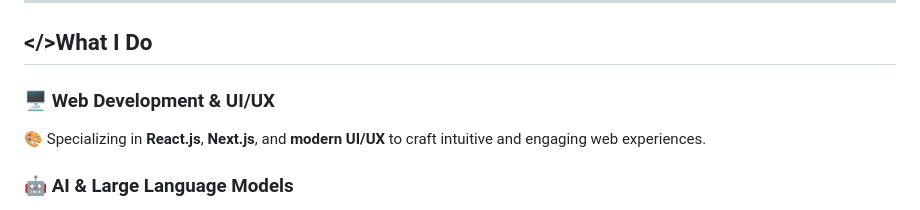
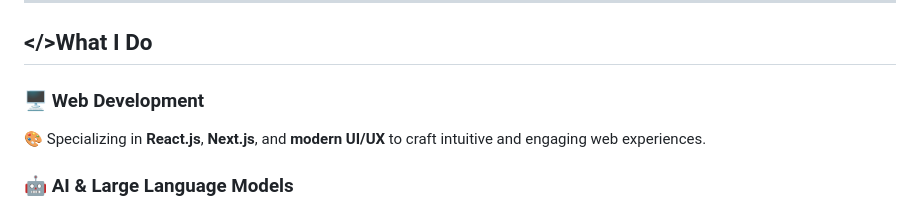
Before and after one commit to mash021/mash021, a Markdown page: README.md, the part around the change. Rendered like a GitHub page.

Commit message:
Update web development section in README
Removed UI/UX from the Web Development section and clarified specialization in React.js and Next.js.

```diff
--- a/README.md
+++ b/README.md
@@ -9,7 +9,7 @@
 
 ## </>What I Do
 
-### 🖥️ Web Development & UI/UX
+### 🖥️ Web Development
 🎨 Specializing in **React.js**, **Next.js**, and **modern UI/UX** to craft intuitive and engaging web experiences.
 
 ### 🤖 AI & Large Language Models
```
